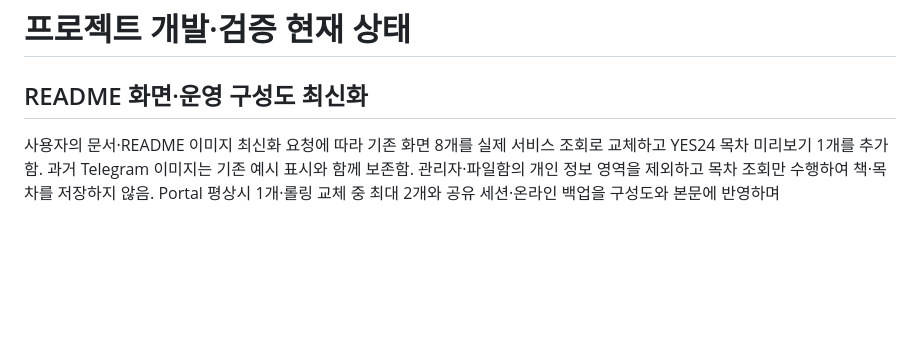
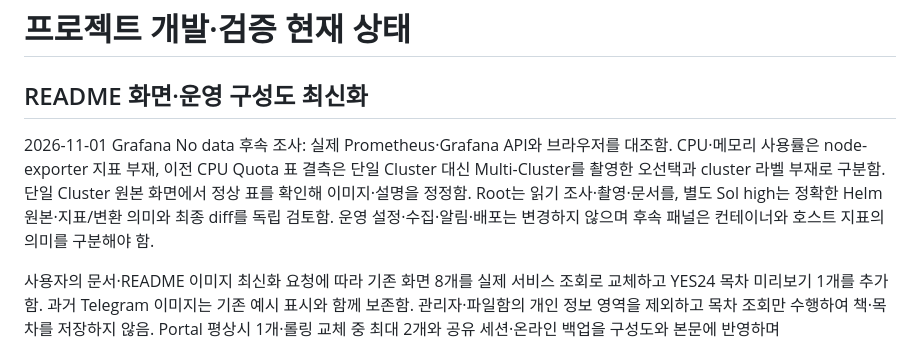
Before and after one commit to Len-Yoon/personal-server, a Markdown page: docs/20260921_프로젝트보완_개발계획.md, the part around the change. GitHub-like rendering; blank space fills up the shorter version.

```diff
--- a/docs/20260921_프로젝트보완_개발계획.md
+++ b/docs/20260921_프로젝트보완_개발계획.md
@@ -1,6 +1,8 @@
 # 프로젝트 개발·검증 현재 상태
 
 ## README 화면·운영 구성도 최신화
+
+2026-11-01 Grafana No data 후속 조사: 실제 Prometheus·Grafana API와 브라우저를 대조함. CPU·메모리 사용률은 node-exporter 지표 부재, 이전 CPU Quota 표 결측은 단일 Cluster 대신 Multi-Cluster를 촬영한 오선택과 cluster 라벨 부재로 구분함. 단일 Cluster 원본 화면에서 정상 표를 확인해 이미지·설명을 정정함. Root는 읽기 조사·촬영·문서를, 별도 Sol high는 정확한 Helm 원본·지표/변환 의미와 최종 diff를 독립 검토함. 운영 설정·수집·알림·배포는 변경하지 않으며 후속 패널은 컨테이너와 호스트 지표의 의미를 구분해야 함.
 
 사용자의 문서·README 이미지 최신화 요청에 따라 기존 화면 8개를 실제 서비스 조회로 교체하고 YES24 목차 미리보기 1개를 추가함. 과거 Telegram 이미지는 기존 예시 표시와 함께 보존함. 관리자·파일함의 개인 정보 영역을 제외하고 목차 조회만 수행하여 책·목차를 저장하지 않음. Portal 평상시 1개·롤링 교체 중 최대 2개와 공유 세션·온라인 백업을 구성도와 본문에 반영하며 Book·YouTube·Crawler의 단일 writer 경계를 구분함. [이미지별 촬영 범위](images/README.md)에 날짜·원본·한계를 기록함. 기능 영향 없는 문서·이미지 변경이므로 주 담당 1명이 시각 확인·문서 계약·필수 검사와 PR CI를 수행하며, 앱 코드·운영 설정 변경 및 N100 동기화·배포는 포함하지 않음. 최종 검사·병합 결과는 해당 PR에 기록함.
 
```
Also changed, not shown: README.md (+2 -2 lines), docs/images/README.md (+9 -2 lines), docs/images/grafana-k3s-overview.png.
